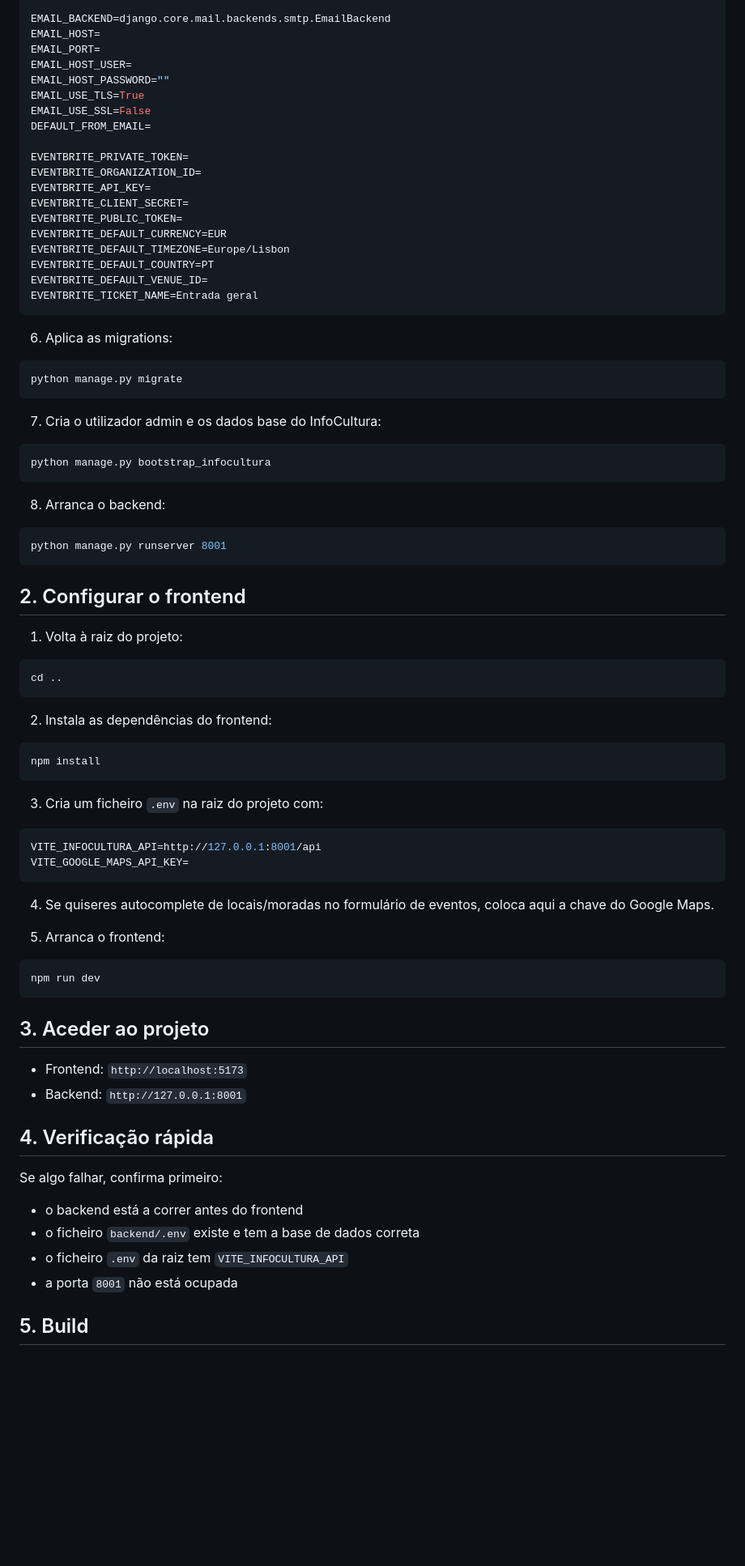
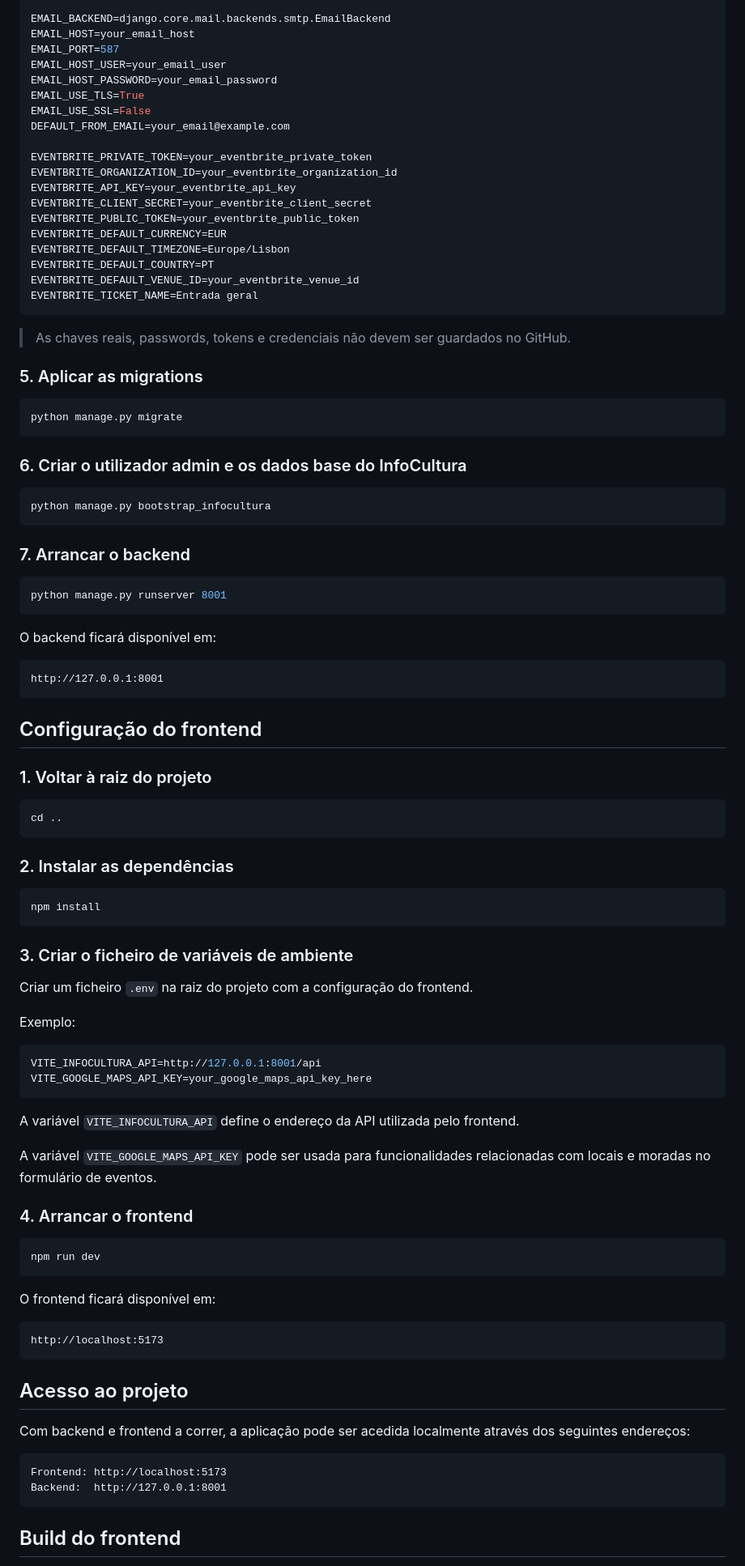
Before and after one commit to MafaldaBrandao/eventSystem-Ispgaya, a Markdown page: README.md, the part around one of its changes. Shown at 81% size. GitHub-like rendering; blank space fills up the shorter version.

Commit message:
Improve README documentation

````diff
--- a/README.md
+++ b/README.md
@@ -76,86 +150,101 @@ INFOCULTURA_ADMIN_EMAIL=admin@example.com
 INFOCULTURA_ADMIN_PASS=your_admin_password_here
 
 EMAIL_BACKEND=django.core.mail.backends.smtp.EmailBackend
-EMAIL_HOST=
-EMAIL_PORT=
-EMAIL_HOST_USER=
-EMAIL_HOST_PASSWORD=""
+EMAIL_HOST=your_email_host
+EMAIL_PORT=587
+EMAIL_HOST_USER=your_email_user
+EMAIL_HOST_PASSWORD=your_email_password
 EMAIL_USE_TLS=True
 EMAIL_USE_SSL=False
-DEFAULT_FROM_EMAIL=
+DEFAULT_FROM_EMAIL=your_email@example.com
 
-EVENTBRITE_PRIVATE_TOKEN=
-EVENTBRITE_ORGANIZATION_ID=
-EVENTBRITE_API_KEY=
-EVENTBRITE_CLIENT_SECRET=
-EVENTBRITE_PUBLIC_TOKEN=
+EVENTBRITE_PRIVATE_TOKEN=your_eventbrite_private_token
+EVENTBRITE_ORGANIZATION_ID=your_eventbrite_organization_id
+EVENTBRITE_API_KEY=your_eventbrite_api_key
+EVENTBRITE_CLIENT_SECRET=your_eventbrite_client_secret
+EVENTBRITE_PUBLIC_TOKEN=your_eventbrite_public_token
 EVENTBRITE_DEFAULT_CURRENCY=EUR
 EVENTBRITE_DEFAULT_TIMEZONE=Europe/Lisbon
 EVENTBRITE_DEFAULT_COUNTRY=PT
-EVENTBRITE_DEFAULT_VENUE_ID=
+EVENTBRITE_DEFAULT_VENUE_ID=your_eventbrite_venue_id
 EVENTBRITE_TICKET_NAME=Entrada geral
 ```
 
-6. Aplica as migrations:
+> As chaves reais, passwords, tokens e credenciais não devem ser guardados no GitHub.
+
+### 5. Aplicar as migrations
 
 ```bash
 python manage.py migrate
 ```
 
-7. Cria o utilizador admin e os dados base do InfoCultura:
+### 6. Criar o utilizador admin e os dados base do InfoCultura
 
 ```bash
 python manage.py bootstrap_infocultura
 ```
 
-8. Arranca o backend:
+### 7. Arrancar o backend
 
 ```bash
 python manage.py runserver 8001
 ```
 
-## 2. Configurar o frontend
+O backend ficará disponível em:
 
-1. Volta à raiz do projeto:
+```text
+http://127.0.0.1:8001
+```
+
+## Configuração do frontend
+
+### 1. Voltar à raiz do projeto
 
 ```bash
 cd ..
 ```
 
-2. Instala as dependências do frontend:
+### 2. Instalar as dependências
 
 ```bash
 npm install
 ```
 
-3. Cria um ficheiro `.env` na raiz do projeto com:
+### 3. Criar o ficheiro de variáveis de ambiente
+
+Criar um ficheiro `.env` na raiz do projeto com a configuração do frontend.
+
+Exemplo:
 
 ```env
 VITE_INFOCULTURA_API=http://127.0.0.1:8001/api
-VITE_GOOGLE_MAPS_API_KEY=
+VITE_GOOGLE_MAPS_API_KEY=your_google_maps_api_key_here
 ```
 
-4. Se quiseres autocomplete de locais/moradas no formulário de eventos, coloca aqui a chave do Google Maps.
+A variável `VITE_INFOCULTURA_API` define o endereço da API utilizada pelo frontend.
 
-5. Arranca o frontend:
+A variável `VITE_GOOGLE_MAPS_API_KEY` pode ser usada para funcionalidades relacionadas com locais e moradas no formulário de eventos.
+
+### 4. Arrancar o frontend
 
 ```bash
 npm run dev
 ```
 
-## 3. Aceder ao projeto
+O frontend ficará disponível em:
 
-- Frontend: `http://localhost:5173`
-- Backend: `http://127.0.0.1:8001`
+```text
+http://localhost:5173
+```
 
-## 4. Verificação rápida
+## Acesso ao projeto
 
-Se algo falhar, confirma primeiro:
+Com backend e frontend a correr, a aplicação pode ser acedida localmente através dos seguintes endereços:
 
-- o backend está a correr antes do frontend
-- o ficheiro `backend/.env` existe e tem a base de dados correta
-- o ficheiro `.env` da raiz tem `VITE_INFOCULTURA_API`
-- a porta `8001` não está ocupada
+```text
+Frontend: http://localhost:5173
+Backend:  http://127.0.0.1:8001
+```
 
-## 5. Build
+## Build do frontend
 
````
Also changed, not shown: other parts of README.md (+155 -35 lines).
